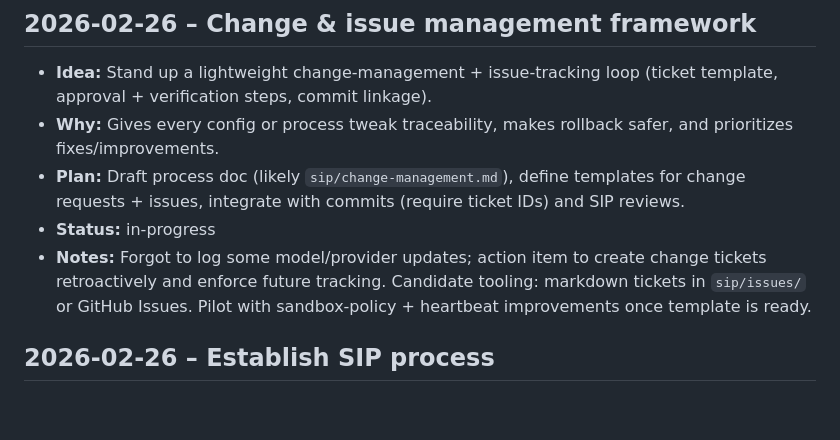
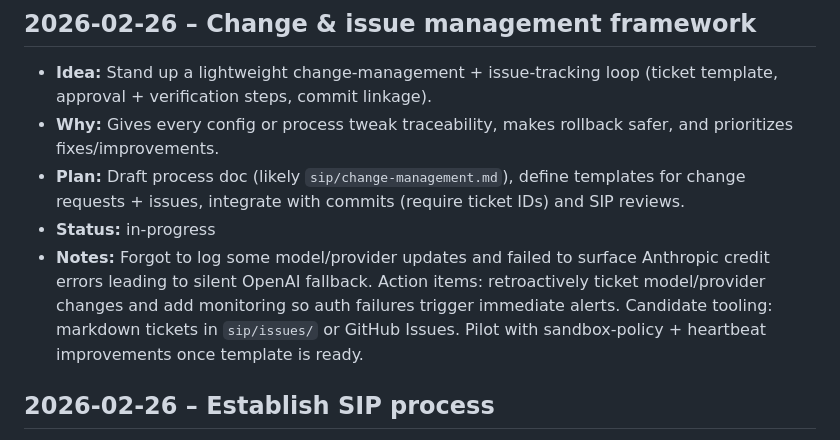
Before and after one commit to lavidicus/overwatch, a Markdown page: sip/log.md, the part around the change. GitHub-like rendering; blank space fills up the shorter version.

Commit message:
Note Anthropic credit failure gap

```diff
--- a/sip/log.md
+++ b/sip/log.md
@@ -29,7 +29,7 @@
 - **Why:** Gives every config or process tweak traceability, makes rollback safer, and prioritizes fixes/improvements.
 - **Plan:** Draft process doc (likely `sip/change-management.md`), define templates for change requests + issues, integrate with commits (require ticket IDs) and SIP reviews.
 - **Status:** in-progress
-- **Notes:** Forgot to log some model/provider updates; action item to create change tickets retroactively and enforce future tracking. Candidate tooling: markdown tickets in `sip/issues/` or GitHub Issues. Pilot with sandbox-policy + heartbeat improvements once template is ready.
+- **Notes:** Forgot to log some model/provider updates and failed to surface Anthropic credit errors leading to silent OpenAI fallback. Action items: retroactively ticket model/provider changes and add monitoring so auth failures trigger immediate alerts. Candidate tooling: markdown tickets in `sip/issues/` or GitHub Issues. Pilot with sandbox-policy + heartbeat improvements once template is ready.
 
 ## 2026-02-26 – Establish SIP process
 - **Idea:** Create a dedicated self-improvement program to capture optimization ideas and track follow-through.
```
